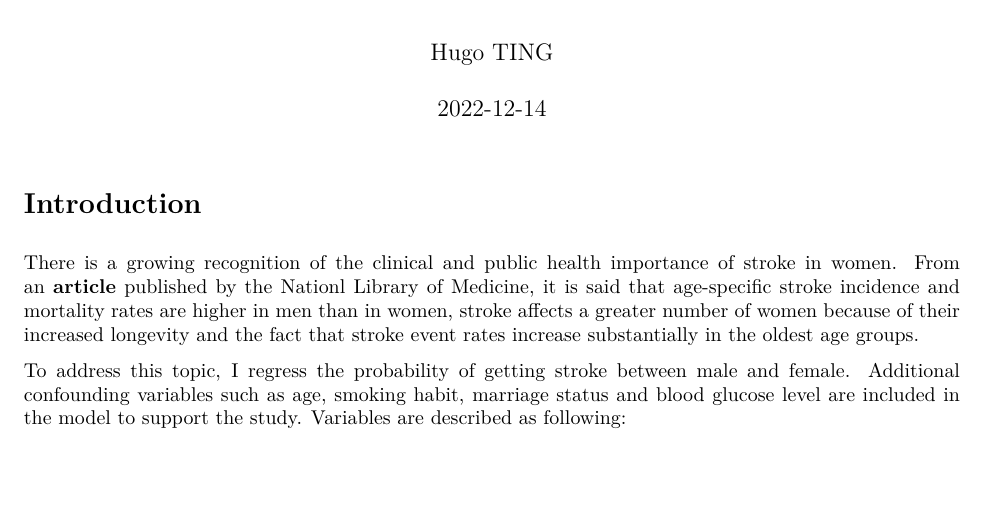
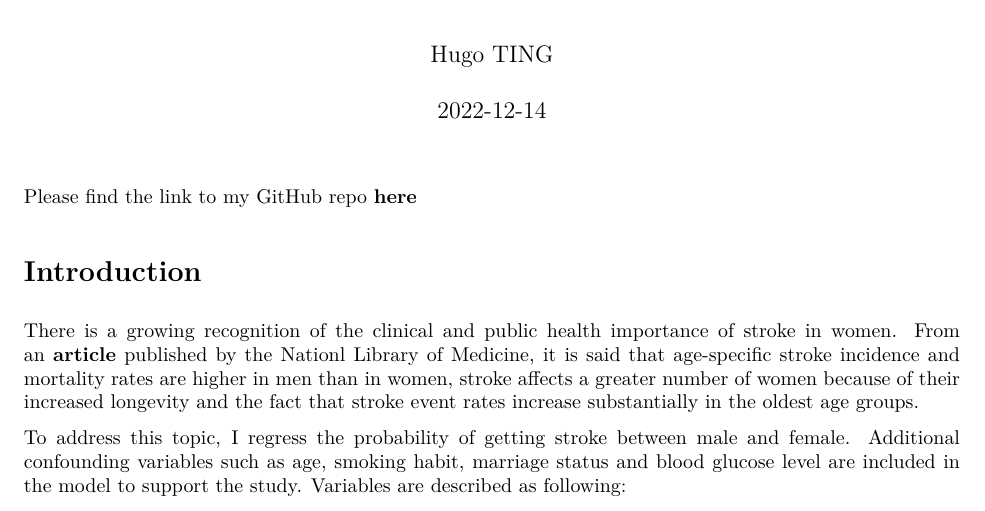
Before and after one commit to tingchunyin/term_project_da2_coding1, an R Markdown document (final_project_da2_coding1.Rmd): part of page 1 of 7, cut so that both start at the same text, the shorter picture padded with empty space. The pictures show the output file final_project_da2_coding1.pdf that the author committed with the source.

Commit message:
added github link in rmd and pdf

````diff
--- a/final_project_da2_coding1.Rmd
+++ b/final_project_da2_coding1.Rmd
@@ -4,7 +4,7 @@ author: Hugo TING
 output: pdf_document
 date: "2022-12-14"
 ---
-
+Please find the link to my GitHub repo [**here**]("https://github.com/tingchunyin/term_project_da2_coding1")
 ```{r setup, include=FALSE}
 knitr::opts_chunk$set(echo = TRUE)
 rm(list=ls())
````
Also changed, not shown: final_project_da2_coding1.pdf.
